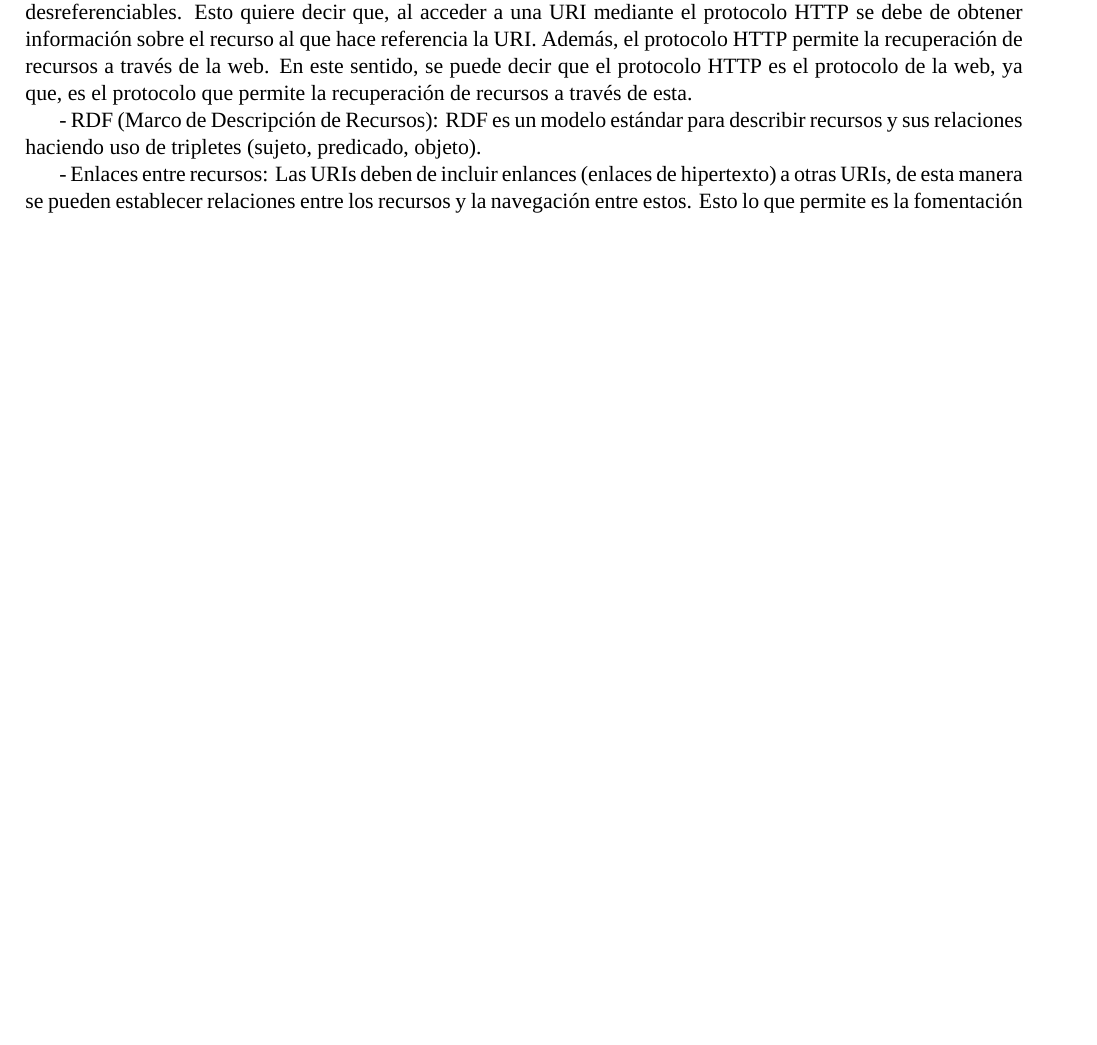
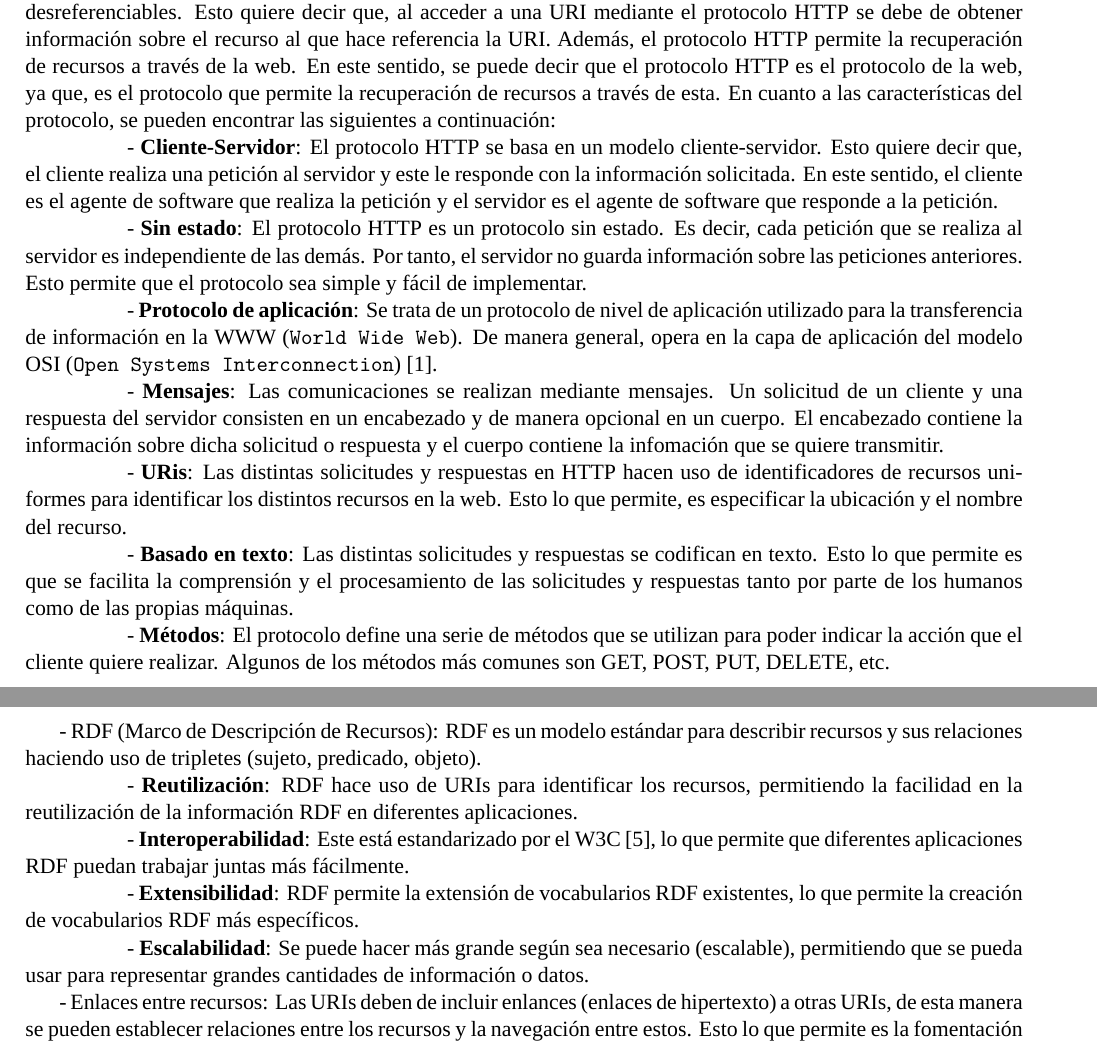
Before and after one commit to Samuelmm15/Linked-Data-ADBD-23-24, a LaTeX document (Linked-Data-Proyect/Linked-Data-Group-8.tex): part of page 4 of 17 before the commit and two parts of pages 4 and 5 of 18 after it, the two joined at a grey line, cut so that both start at the same text, the shorter picture padded with empty space. Compiled offline with XeLaTeX; a missing font is replaced by an installed copy or a similar font.

Commit message:
Finished the linked data component

```diff
--- a/Linked-Data-Proyect/Linked-Data-Group-8.tex
+++ b/Linked-Data-Proyect/Linked-Data-Group-8.tex
@@ -71,9 +71,31 @@ En el presente informe se tiene como objetivo explorar los fundamentos de Linked
 
 \indent \indent \indent -  \textbf{Desreferenciable}: Las URIs deben de ser desreferenciables. Es decir, el acceder a una URI mediante el protocolo \texttt{HTTP} se debe de obtener información sobre el recurso al que hace referencia la URI. Esto permite que las URIs no solo se traten de identificadores únicos, sino 	que también sean enlaces a información relevante.
 
-- HTTP (Protocolo de Transferencia de Hipertexto): Se hace uso del protocolo HTTP para que las URIs sean desreferenciables. Esto quiere decir que, al acceder a una URI mediante el protocolo HTTP se debe de obtener información sobre el recurso al que hace referencia la URI. Además, el protocolo HTTP permite la recuperación de recursos a través de la web. En este sentido, se puede decir que el protocolo HTTP es el protocolo de la web, ya que, es el protocolo que permite la recuperación de recursos a través de esta.
+- HTTP (Protocolo de Transferencia de Hipertexto): Se hace uso del protocolo HTTP para que las URIs sean desreferenciables. Esto quiere decir que, al acceder a una URI mediante el protocolo HTTP se debe de obtener información sobre el recurso al que hace referencia la URI. Además, el protocolo HTTP permite la recuperación de recursos a través de la web. En este sentido, se puede decir que el protocolo HTTP es el protocolo de la web, ya que, es el protocolo que permite la recuperación de recursos a través de esta. En cuanto a las características del protocolo, se pueden encontrar las siguientes a continuación:
+
+\indent \indent \indent - \textbf{Cliente-Servidor}: El protocolo HTTP se basa en un modelo cliente-servidor. Esto quiere decir que, el cliente realiza una petición al servidor y este le responde con la información solicitada. En este sentido, el cliente es el agente de software que realiza la petición y el servidor es el agente de software que responde a la petición.
+
+\indent \indent \indent - \textbf{Sin estado}: El protocolo HTTP es un protocolo sin estado. Es decir, cada petición que se realiza al servidor es independiente de las demás. Por tanto, el servidor no guarda información sobre las peticiones anteriores. Esto permite que el protocolo sea simple y fácil de implementar.
+
+\indent \indent \indent - \textbf{Protocolo de aplicación}: Se trata de un protocolo de nivel de aplicación utilizado para la transferencia de información en la WWW (\texttt{World Wide Web}). De manera general, opera en la capa de aplicación del modelo OSI (\texttt{Open Systems Interconnection}) \cite{1}.
+
+\indent \indent \indent - \textbf{Mensajes}: Las comunicaciones se realizan mediante mensajes. Un solicitud de un cliente y una respuesta del servidor consisten en un encabezado y de manera opcional en un cuerpo. El encabezado contiene la información sobre dicha solicitud o respuesta y el cuerpo contiene la infomación que se quiere transmitir.
+
+\indent \indent \indent - \textbf{URis}: Las distintas solicitudes y respuestas en HTTP hacen uso de identificadores de recursos uniformes para identificar los distintos recursos en la web. Esto lo que permite, es especificar la ubicación y el nombre del recurso.
+
+\indent \indent \indent - \textbf{Basado en texto}: Las distintas solicitudes y respuestas se codifican en texto.  Esto lo que permite es que se facilita la comprensión y el procesamiento de las solicitudes y respuestas tanto por parte de los humanos como de las propias máquinas.
+
+\indent \indent \indent - \textbf{Métodos}: El protocolo define una serie de métodos que se utilizan para poder indicar la acción que el cliente quiere realizar. Algunos de los métodos más comunes son GET, POST, PUT, DELETE, etc.
 
 - RDF (Marco de Descripción de Recursos): RDF es un modelo estándar para describir recursos y sus relaciones haciendo uso de tripletes (sujeto, predicado, objeto).
+
+\indent \indent \indent - \textbf{Reutilización}: RDF hace uso de URIs para identificar los recursos, permitiendo la facilidad en la reutilización de la información RDF en diferentes aplicaciones.
+
+\indent \indent \indent - \textbf{Interoperabilidad}: Este está estandarizado por el W3C \cite{5}, lo que permite que diferentes aplicaciones RDF puedan trabajar juntas más fácilmente.
+
+\indent \indent \indent - \textbf{Extensibilidad}: RDF permite la extensión de vocabularios RDF existentes, lo que permite la creación de vocabularios RDF más específicos.
+
+\indent \indent \indent - \textbf{Escalabilidad}: Se puede hacer más grande según sea necesario (escalable),  permitiendo que se pueda usar para representar grandes cantidades de información o datos.
 
 - Enlaces entre recursos: Las URIs deben de incluir enlances (enlaces de hipertexto) a otras URIs, de esta manera se pueden establecer relaciones entre los recursos y la navegación entre estos. Esto lo que permite es la fomentación de la creación de una red interconectada de datos en la web.
 
```
Also changed, not shown: Linked-Data-Proyect/Linked-Data-Group-8.pdf, img/Componentes-Linked-Data.png (added), Linked-Data-Proyect/Linked-Data-Group-8.tex (21 more changed lines), 7 other files.
